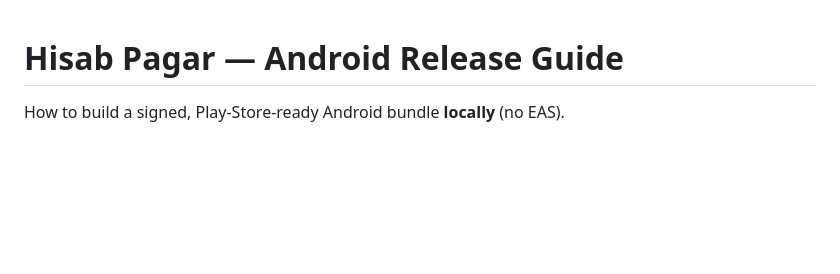
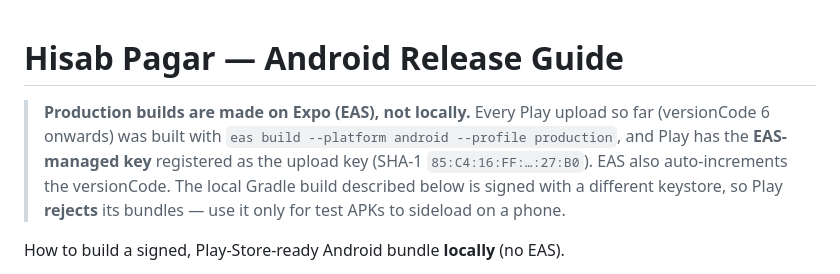
Before and after one commit to kush11/kaambook-app, a Markdown page: RELEASE.md, the part around the change. Drawn GitHub-style; blank space fills up the shorter version.

Commit message:
Document that production builds come from EAS and are signed with the EAS upload key

```diff
--- a/RELEASE.md
+++ b/RELEASE.md
@@ -1,4 +1,11 @@
 # Hisab Pagar — Android Release Guide
+
+> **Production builds are made on Expo (EAS), not locally.**
+> Every Play upload so far (versionCode 6 onwards) was built with
+> `eas build --platform android --profile production`, and Play has the **EAS-managed key**
+> registered as the upload key (SHA-1 `85:C4:16:FF:…:27:B0`). EAS also auto-increments the versionCode.
+> The local Gradle build described below is signed with a different keystore, so Play
+> **rejects** its bundles — use it only for test APKs to sideload on a phone.
 
 How to build a signed, Play-Store-ready Android bundle **locally** (no EAS).
 
```
Also changed, not shown: docs/release-1.0.5.md (+3 -2 lines).
